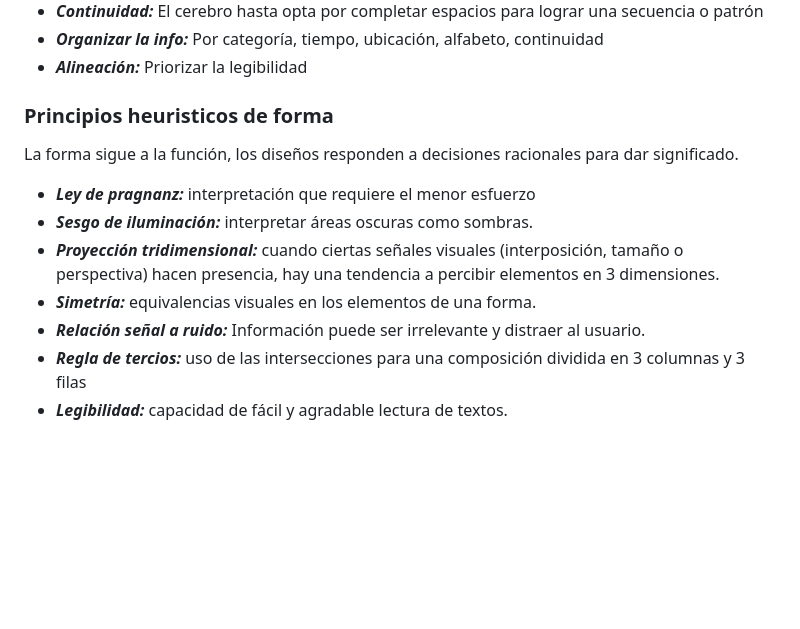
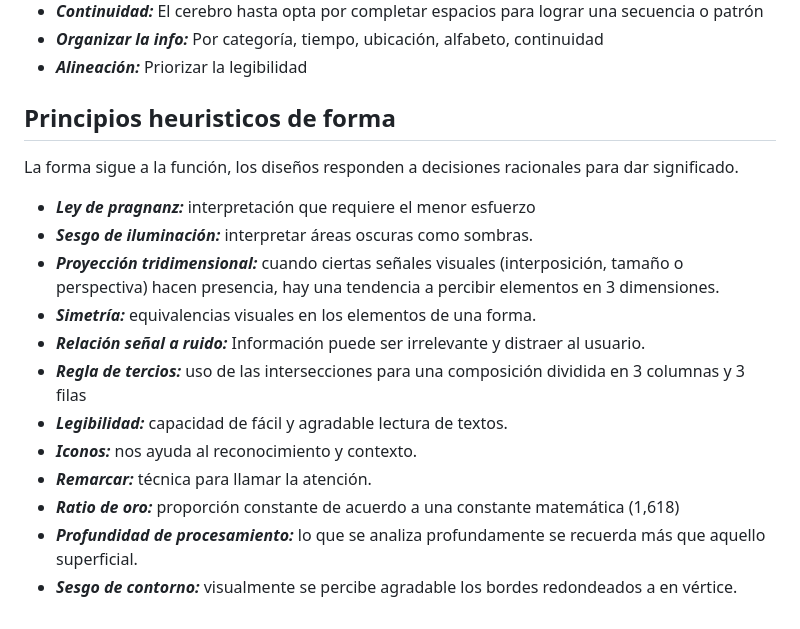
Before and after one commit to JosePabonmejia/UX-UI_Desingner, a Markdown page: 1-Curso de Fundamentos de Diseño de Interfaces UXUI/Teorico.md, the part around the change. GitHub-like rendering; blank space fills up the shorter version.

Commit message:
de forma completo

```diff
--- a/1-Curso de Fundamentos de Diseño de Interfaces UXUI/Teorico.md
+++ b/1-Curso de Fundamentos de Diseño de Interfaces UXUI/Teorico.md
@@ -120,7 +120,7 @@ para mantener el rendimiento del sistema en caso de fallo. Ejemplo: Botones de C
 * ***Organizar la info:*** Por categoría, tiempo, ubicación, alfabeto, continuidad
 * ***Alineación:*** Priorizar la legibilidad
 
-### Principios heuristicos de forma
+## Principios heuristicos de forma
 
 La forma sigue a la función, los diseños responden a decisiones racionales para dar significado.
 * ***Ley de pragnanz:*** interpretación que requiere el menor esfuerzo
@@ -130,3 +130,8 @@ La forma sigue a la función, los diseños responden a decisiones racionales par
 * ***Relación señal a ruido:*** Información puede ser irrelevante y distraer al usuario.
 * ***Regla de tercios:*** uso de las intersecciones para una composición dividida en 3 columnas y 3 filas
 * ***Legibilidad:*** capacidad de fácil y agradable lectura de textos.
+* ***Iconos:*** nos ayuda al reconocimiento y contexto.
+* ***Remarcar:*** técnica para llamar la atención.
+* ***Ratio de oro:*** proporción constante de acuerdo a una constante matemática (1,618)
+* ***Profundidad de procesamiento:*** lo que se analiza profundamente se recuerda más que aquello superficial.
+* ***Sesgo de contorno:*** visualmente se percibe agradable los bordes redondeados a en vértice.
```
